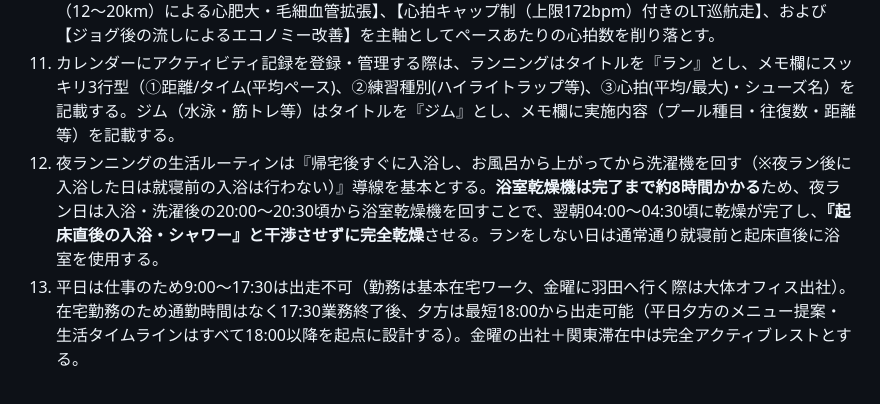
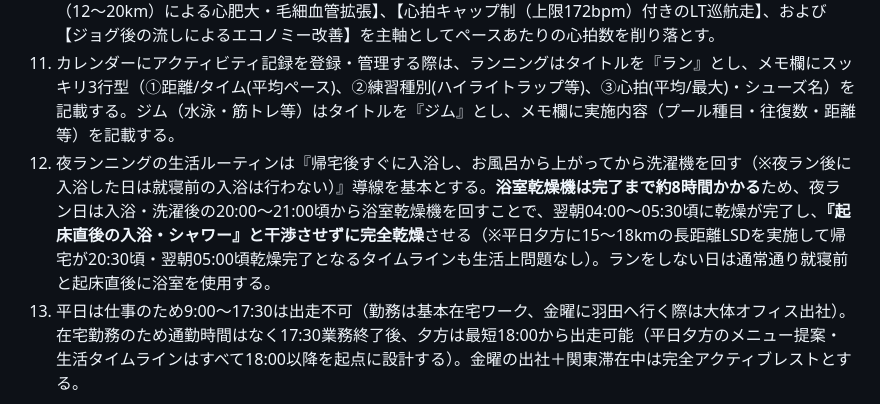
Before and after one commit to nem6ishi/running_analytics, a Markdown page: GEMINI.md, the part around the change. Drawn GitHub-style.

Commit message:
docs: 平日LSD時の帰宅20:30・翌朝05:00浴室乾燥完了でも問題ない生活制約を反映

```diff
--- a/GEMINI.md
+++ b/GEMINI.md
@@ -11,5 +11,5 @@
 9. ランナーの固有ルーティンとして「最初の3kmまではウォームアップ」であることを念頭に置き、メニュー提案やデータ分析・評価を行う（3kmまでのペースや心拍の変動を過剰に厳しく評価せず、3km以降の本練習区間の質を重視する）。
 10. トレーニング・コーチング方針は【攻めの姿勢（アグレッシブ・ハイパフォーマンス方針）】を標準とする。レース目標は「ヨロンハーフ：サブ2（1時間55分〜1時間59分 / 5:27〜5:38/km・想定心拍166〜170bpm）」「NAHAフル：サブ4.5（4時間15分〜4時間30分 / 6:00〜6:25/km・想定心拍150〜156bpm）」。ランナーは4:08/kmのスピードポテンシャルを持ち普段はコントロールして走っているため、【毎週の長距離LSDスタック（12〜20km）による心肥大・毛細血管拡張】、【心拍キャップ制（上限172bpm）付きのLT巡航走】、および【ジョグ後の流しによるエコノミー改善】を主軸としてペースあたりの心拍数を削り落とす。
 11. カレンダーにアクティビティ記録を登録・管理する際は、ランニングはタイトルを『ラン』とし、メモ欄にスッキリ3行型（①距離/タイム(平均ペース)、②練習種別(ハイライトラップ等)、③心拍(平均/最大)・シューズ名）を記載する。ジム（水泳・筋トレ等）はタイトルを『ジム』とし、メモ欄に実施内容（プール種目・往復数・距離等）を記載する。
-12. 夜ランニングの生活ルーティンは『帰宅後すぐに入浴し、お風呂から上がってから洗濯機を回す（※夜ラン後に入浴した日は就寝前の入浴は行わない）』導線を基本とする。**浴室乾燥機は完了まで約8時間かかる**ため、夜ラン日は入浴・洗濯後の20:00〜20:30頃から浴室乾燥機を回すことで、翌朝04:00〜04:30頃に乾燥が完了し、**『起床直後の入浴・シャワー』と干渉させずに完全乾燥**させる。ランをしない日は通常通り就寝前と起床直後に浴室を使用する。
+12. 夜ランニングの生活ルーティンは『帰宅後すぐに入浴し、お風呂から上がってから洗濯機を回す（※夜ラン後に入浴した日は就寝前の入浴は行わない）』導線を基本とする。**浴室乾燥機は完了まで約8時間かかる**ため、夜ラン日は入浴・洗濯後の20:00〜21:00頃から浴室乾燥機を回すことで、翌朝04:00〜05:30頃に乾燥が完了し、**『起床直後の入浴・シャワー』と干渉させずに完全乾燥**させる（※平日夕方に15〜18kmの長距離LSDを実施して帰宅が20:30頃・翌朝05:00頃乾燥完了となるタイムラインも生活上問題なし）。ランをしない日は通常通り就寝前と起床直後に浴室を使用する。
 13. 平日は仕事のため9:00〜17:30は出走不可（勤務は基本在宅ワーク、金曜に羽田へ行く際は大体オフィス出社）。在宅勤務のため通勤時間はなく17:30業務終了後、夕方は最短18:00から出走可能（平日夕方のメニュー提案・生活タイムラインはすべて18:00以降を起点に設計する）。金曜の出社＋関東滞在中は完全アクティブレストとする。
```
